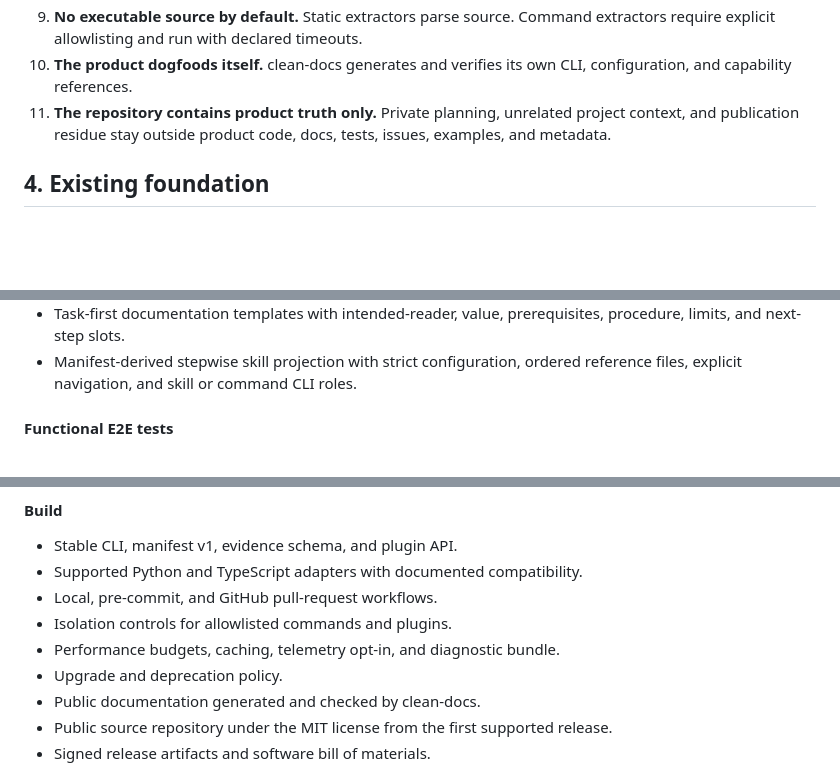
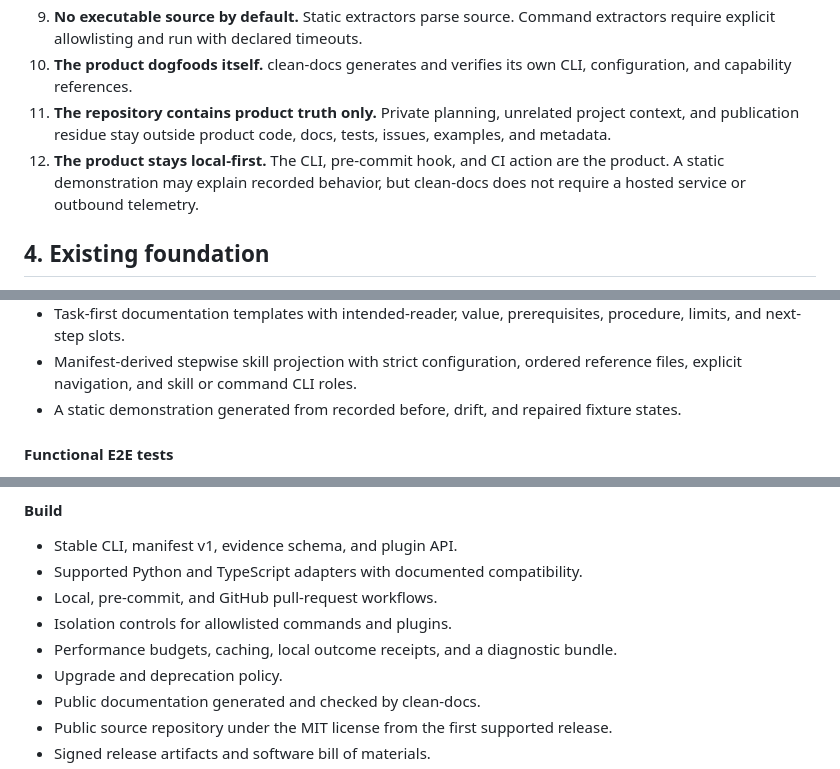
Before and after one commit to owieschon/sourcebound, a Markdown page: CLEAN_DOCS_SPEC.md, 3 parts joined by grey strips. Drawn GitHub-style; blank space fills up the shorter version.

```diff
--- a/CLEAN_DOCS_SPEC.md
+++ b/CLEAN_DOCS_SPEC.md
@@ -76,6 +76,7 @@ The agent needs compact, current context with stable identifiers and source link
 9. **No executable source by default.** Static extractors parse source. Command extractors require explicit allowlisting and run with declared timeouts.
 10. **The product dogfoods itself.** clean-docs generates and verifies its own CLI, configuration, and capability references.
 11. **The repository contains product truth only.** Private planning, unrelated project context, and publication residue stay outside product code, docs, tests, issues, examples, and metadata.
+12. **The product stays local-first.** The CLI, pre-commit hook, and CI action are the product. A static demonstration may explain recorded behavior, but clean-docs does not require a hosted service or outbound telemetry.
 
 ## 4. Existing foundation
 
@@ -685,6 +689,7 @@ Version 0 preservation work at the start of Version 0.1:
 - Task-first documentation templates with intended-reader, value, prerequisites, procedure, limits, and next-step slots.
 - Manifest-derived stepwise skill projection with strict configuration, ordered reference files,
   explicit navigation, and skill or command CLI roles.
+- A static demonstration generated from recorded before, drift, and repaired fixture states.
 
 #### Functional E2E tests
 
@@ -792,7 +801,7 @@ Version 0 preservation work at the start of Version 0.1:
 - Supported Python and TypeScript adapters with documented compatibility.
 - Local, pre-commit, and GitHub pull-request workflows.
 - Isolation controls for allowlisted commands and plugins.
-- Performance budgets, caching, telemetry opt-in, and diagnostic bundle.
+- Performance budgets, caching, local outcome receipts, and a diagnostic bundle.
 - Upgrade and deprecation policy.
 - Public documentation generated and checked by clean-docs.
 - Public source repository under the MIT license from the first supported release.
```
Also changed, not shown: other parts of CLEAN_DOCS_SPEC.md (+14 -7 lines), DECISION_LOG.md (+10 -0 lines).
